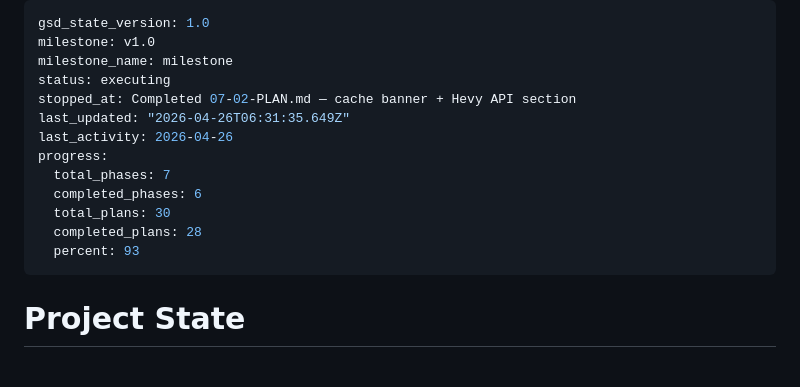
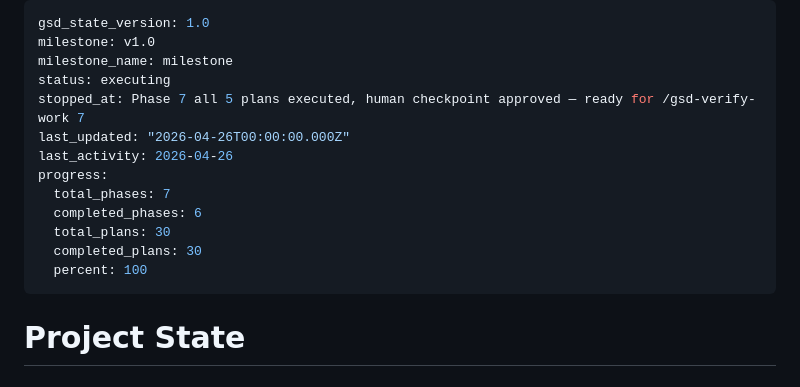
Before and after one commit to Exclad/StrengthSync, a Markdown page: .planning/STATE.md, the part around the change. Rendered like a GitHub page.

```diff
--- a/.planning/STATE.md
+++ b/.planning/STATE.md
@@ -3,15 +3,15 @@ gsd_state_version: 1.0
 milestone: v1.0
 milestone_name: milestone
 status: executing
-stopped_at: Completed 07-02-PLAN.md — cache banner + Hevy API section
-last_updated: "2026-04-26T06:31:35.649Z"
+stopped_at: Phase 7 all 5 plans executed, human checkpoint approved — ready for /gsd-verify-work 7
+last_updated: "2026-04-26T00:00:00.000Z"
 last_activity: 2026-04-26
 progress:
   total_phases: 7
   completed_phases: 6
   total_plans: 30
-  completed_plans: 28
-  percent: 93
+  completed_plans: 30
+  percent: 100
 ---
 
 # Project State
```
Also changed, not shown: .planning/ROADMAP.md (+5 -5 lines), 1 other file.
